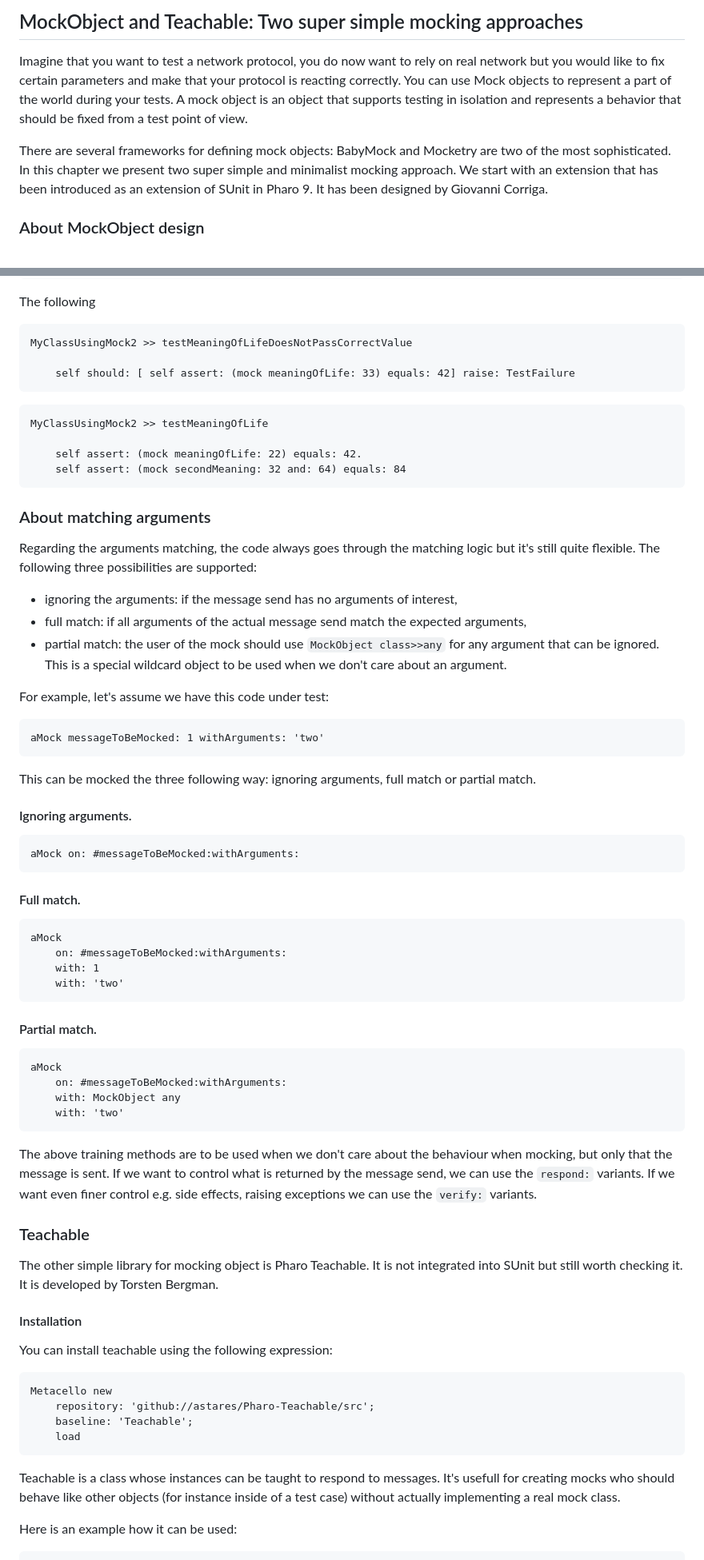
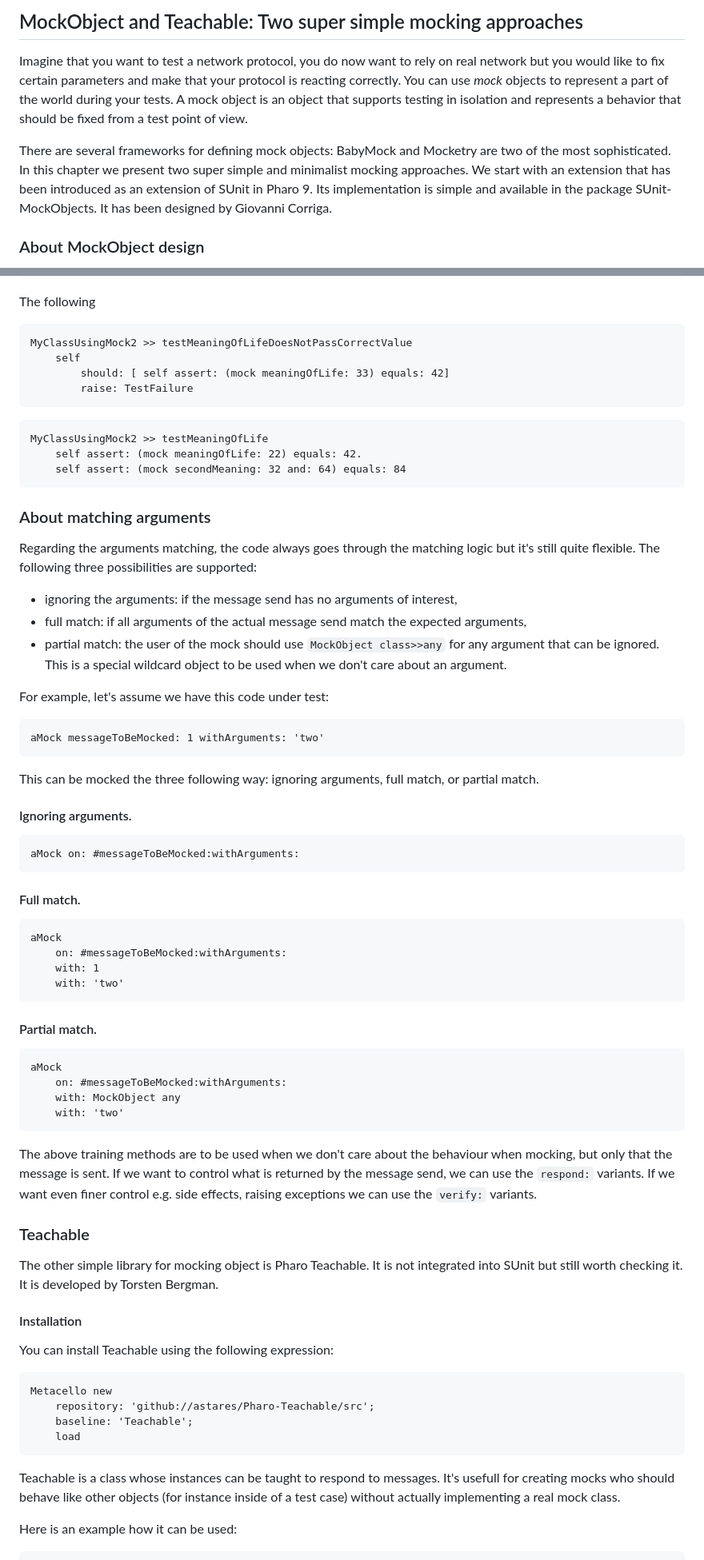
Before and after one commit to SquareBracketAssociates/Booklet-TestingInPharo, a Markdown page: Chapters/Mocking/SimpleMock.md, 2 parts joined by grey strips. Shown at 80% size. Drawn GitHub-style.

````diff
--- a/Chapters/Mocking/SimpleMock.md
+++ b/Chapters/Mocking/SimpleMock.md
@@ -3,12 +3,11 @@
 
 Imagine that you want to test a network protocol, you do now want to rely on real network but you would like
 to fix certain parameters and make that your protocol is reacting correctly.
-You can use Mock objects to represent a part of the world during your tests.
+You can use _mock_ objects to represent a part of the world during your tests.
 A mock object is an object that supports testing in isolation and represents a behavior that
 should be fixed from a test point of view.
 
-There are several frameworks for defining mock objects: BabyMock and Mocketry are two of the most sophisticated. In this chapter we present two super simple and minimalist mocking approach.
-We start with an extension that has been introduced as an extension of SUnit in Pharo 9.
+There are several frameworks for defining mock objects: BabyMock and Mocketry are two of the most sophisticated. In this chapter we present two super simple and minimalist mocking approaches. We start with an extension that has been introduced as an extension of SUnit in Pharo 9. Its implementation is simple and available in the package SUnit-MockObjects.
 It has been designed by Giovanni Corriga.
 
 ### About MockObject design
@@ -123,14 +119,14 @@ MyClassUsingMock2 >> setUp
 The following
 ```
 MyClassUsingMock2 >> testMeaningOfLifeDoesNotPassCorrectValue
-
-	self should: [ self assert: (mock meaningOfLife: 33) equals: 42] raise: TestFailure
+	self
+		should: [ self assert: (mock meaningOfLife: 33) equals: 42]
+		raise: TestFailure
 ```
 
 
 ```
 MyClassUsingMock2 >> testMeaningOfLife
-
 	self assert: (mock meaningOfLife: 22) equals: 42.
 	self assert: (mock secondMeaning: 32 and: 64) equals: 84
 ```
@@ -139,13 +135,11 @@ MyClassUsingMock2 >> testMeaningOfLife
 
 ### About matching arguments
 
-
 Regarding the arguments matching, the code always goes through the matching logic but it's still quite flexible.
 The following three possibilities are supported:
 - ignoring the arguments: if the message send has no arguments of interest,
 - full match: if all arguments of the actual message send match the expected arguments,
 - partial match: the user of the mock should use `MockObject class>>any` for any argument that can be ignored. This is a special wildcard object to be used when we don't care about an argument.
-
 
 For example, let's assume we have this code under test:
 
@@ -153,16 +147,14 @@ For example, let's assume we have this code under test:
 aMock messageToBeMocked: 1 withArguments: 'two'
 ```
 
+This can be mocked the three following way: ignoring arguments, full match, or partial match.
 
-This can be mocked the three following way: ignoring arguments, full match or partial match.
 
 #### Ignoring arguments.
-
 
 ```
 aMock on: #messageToBeMocked:withArguments:
 ```
-
 
 #### Full match.
 
@@ -173,9 +165,7 @@ aMock
 	with: 'two'
 ```
 
-
 #### Partial match.
-
 
 ```
 aMock
@@ -184,13 +174,12 @@ aMock
 	with: 'two'
 ```
 
-
 The above training methods are to be used when we don't care about the behaviour when mocking, but only that the message is sent.
 If we want to control what is returned by the message send, we can use the `respond:` variants.
 If we want even finer control e.g. side effects, raising exceptions  we can use the `verify:` variants.
 
+
 ### Teachable
-
 
 The other simple library for mocking object is Pharo Teachable.
 It is not integrated into SUnit but still worth checking it.
@@ -198,7 +187,7 @@ It is developed by Torsten Bergman.
 
 #### Installation
 
-You can install teachable using the following expression:
+You can install Teachable using the following expression:
 ```
 Metacello new
 	repository: 'github://astares/Pharo-Teachable/src';
@@ -208,7 +197,7 @@ Metacello new
 
 
 Teachable is a class whose instances can be taught to respond to messages.
-It's usefull for creating mocks who should behave like other objects \(for instance inside of a test case\) without actually implementing a real mock class.
+It's usefull for creating mocks who should behave like other objects (for instance inside of a test case) without actually implementing a real mock class.
 
 Here is an example how it can be used:
 
````
Also changed, not shown: other parts of Chapters/Mocking/SimpleMock.md (+6 -10 lines), Chapters/Web/Web.md (+9 -10 lines).
